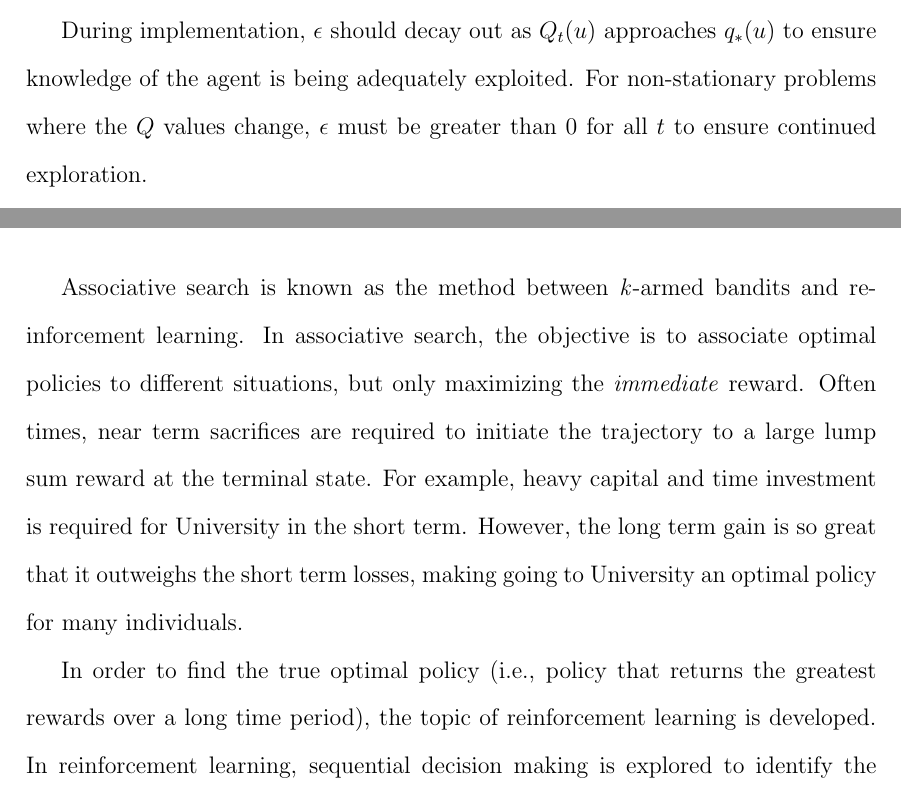
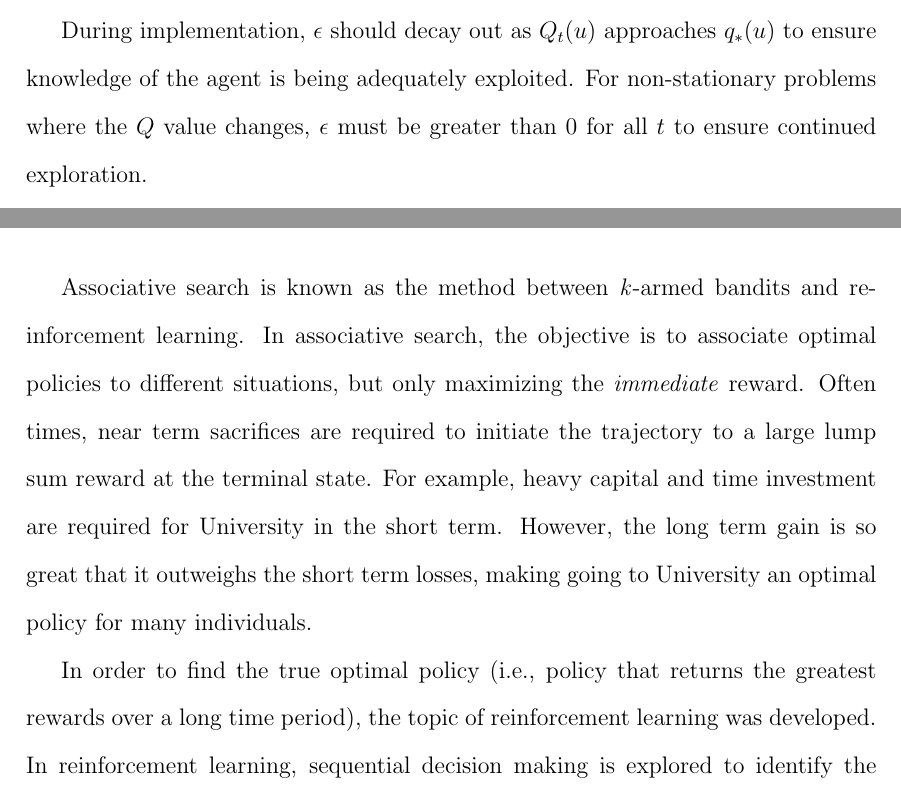
Before and after one commit to RuiNian7319/Thesis, a LaTeX thesis (main.tex, which reads chapters/Chapter02jBandits.tex): two parts of pages 36 and 37 of 312, joined at a grey line, cut so that both start at the same text. Compiled offline with pdfLaTeX.

Commit message:
Updates from Overleaf

```diff
--- a/chapters/Chapter02jBandits.tex
+++ b/chapters/Chapter02jBandits.tex
@@ -69,7 +69,7 @@ However, initial successful episodes may cause the agent to be stuck at local mi
     \label{fig: eps_figure}
 \end{figure}
 
-During implementation, $\epsilon$ should decay out as $Q_t(u)$ approaches $q_*(u)$ to ensure knowledge of the agent is being adequately exploited. For non-stationary problems where the $Q$ values change, $\epsilon$ must be greater than 0 for all $t$ to ensure continued exploration.
+During implementation, $\epsilon$ should decay out as $Q_t(u)$ approaches $q_*(u)$ to ensure knowledge of the agent is being adequately exploited. For non-stationary problems where the $Q$ value changes, $\epsilon$ must be greater than 0 for all $t$ to ensure continued exploration.
 
 Algorithms to solve the \textit{k}-armed bandit problem are easily applied to situations where the concept of state is inert and only the actions are of concern;  a near impossibility in the real world.
 
@@ -83,6 +83,6 @@ A natural extension of the \textit{k}-armed bandit is associative search.  In as
     \label{eq: state-action-value}
 \end{equation}
 
-Associative search is known as the method between \textit{k}-armed bandits and reinforcement learning.  In associative search, the objective is to associate optimal policies to different situations, but only maximizing the \textit{immediate} reward.  Often times, near term sacrifices are required to initiate the trajectory to a large lump sum reward at the terminal state.  For example, heavy capital and time investment is required for University in the short term.  However, the long term gain is so great that it outweighs the short term losses, making going to University an optimal policy for many individuals.
+Associative search is known as the method between \textit{k}-armed bandits and reinforcement learning.  In associative search, the objective is to associate optimal policies to different situations, but only maximizing the \textit{immediate} reward.  Often times, near term sacrifices are required to initiate the trajectory to a large lump sum reward at the terminal state.  For example, heavy capital and time investment are required for University in the short term.  However, the long term gain is so great that it outweighs the short term losses, making going to University an optimal policy for many individuals.
 
-In order to find the true optimal policy (i.e., policy that returns the greatest rewards over a long time period), the topic of reinforcement learning is developed.  In reinforcement learning, sequential decision making is explored to identify the delayed reward signals from different actions and to ultimately find the optimal policy, $\pi^*$.
+In order to find the true optimal policy (i.e., policy that returns the greatest rewards over a long time period), the topic of reinforcement learning was developed.  In reinforcement learning, sequential decision making is explored to identify the delayed reward signals from different actions and to ultimately find the optimal policy, $\pi^*$.
```
Also changed, not shown: chapters/Chapter01Introduction.tex (+1 -1 lines), chapters/Chapter02MDP.tex (+2 -2 lines), chapters/Chapter02ReinforcementLearning.tex (+1 -1 lines).
